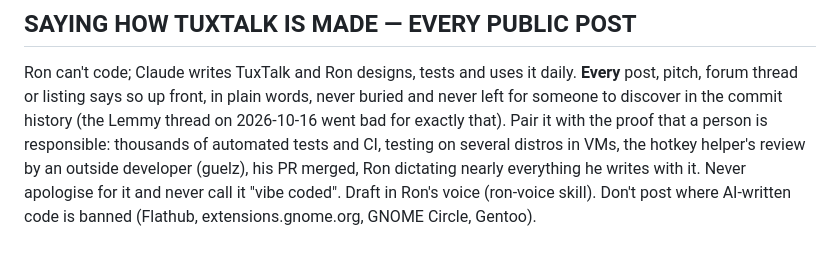
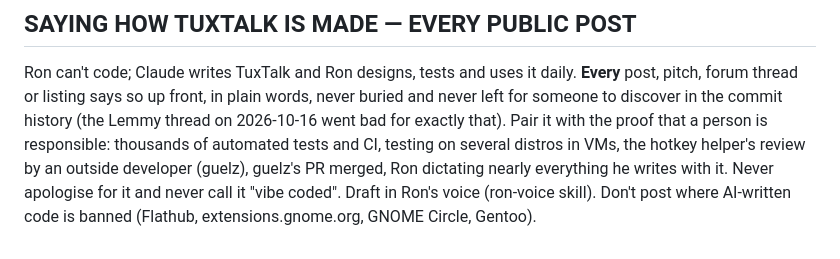
Before and after one commit to ronb1964/TalkType, a Markdown page: CLAUDE.md, the part around the change. Drawn GitHub-style.

Commit message:
CLAUDE.md: guelz's PR, not his (pronouns unknown)
Co-Authored-By: Claude Opus 5.5 <noreply@anthropic.com>

```diff
--- a/CLAUDE.md
+++ b/CLAUDE.md
@@ -386,7 +386,7 @@ plain words, never buried and never left for someone to discover in the
 commit history (the Lemmy thread on 2026-10-16 went bad for exactly that).
 Pair it with the proof that a person is responsible: thousands of automated
 tests and CI, testing on several distros in VMs, the hotkey helper's review by
-an outside developer (guelz), his PR merged, Ron dictating nearly everything he writes with it.
+an outside developer (guelz), guelz's PR merged, Ron dictating nearly everything he writes with it.
 Never apologise for it and never call it "vibe coded". Draft in Ron's voice
 (ron-voice skill). Don't post where AI-written code is banned (Flathub,
 extensions.gnome.org, GNOME Circle, Gentoo).
```
